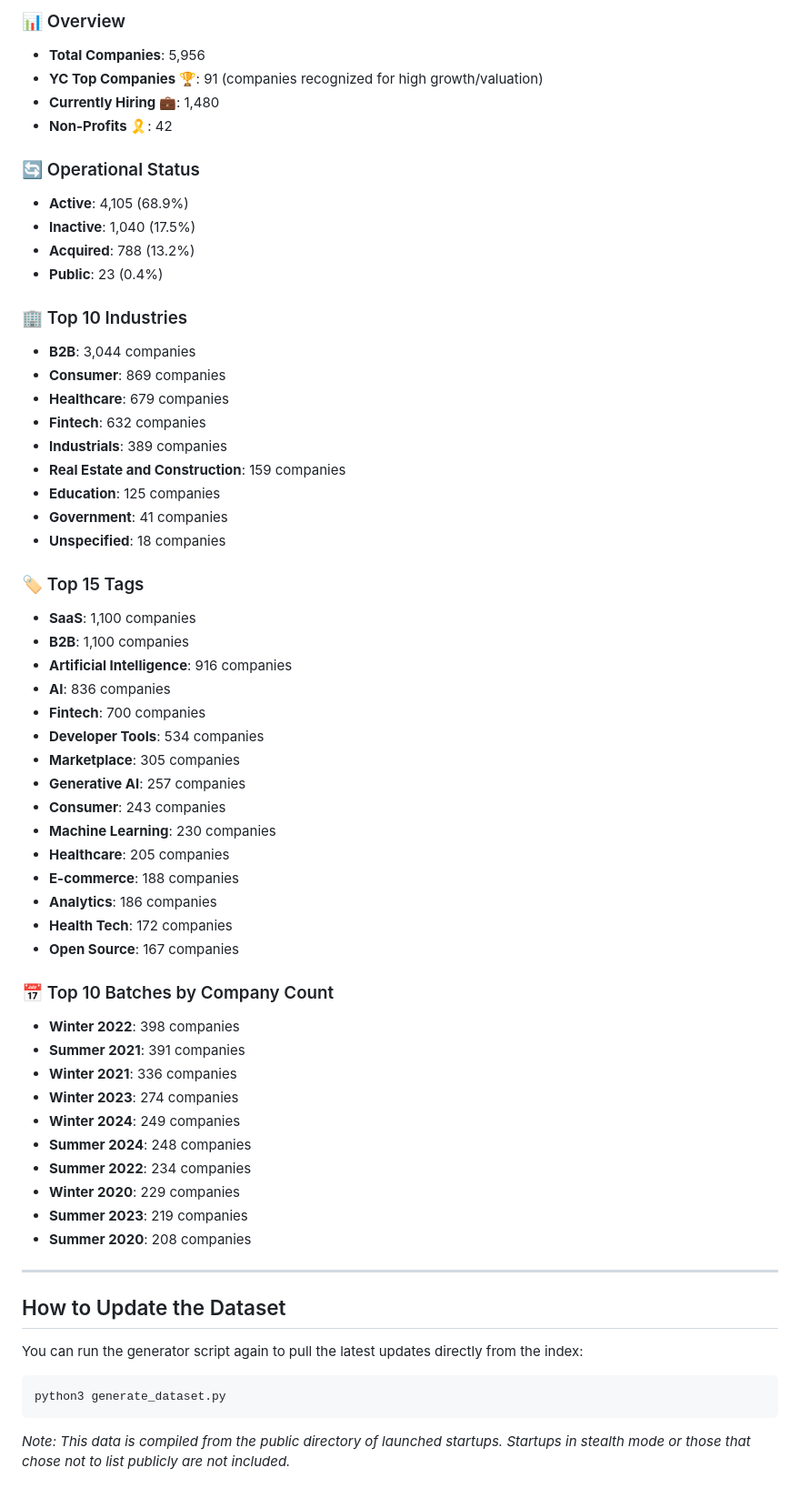
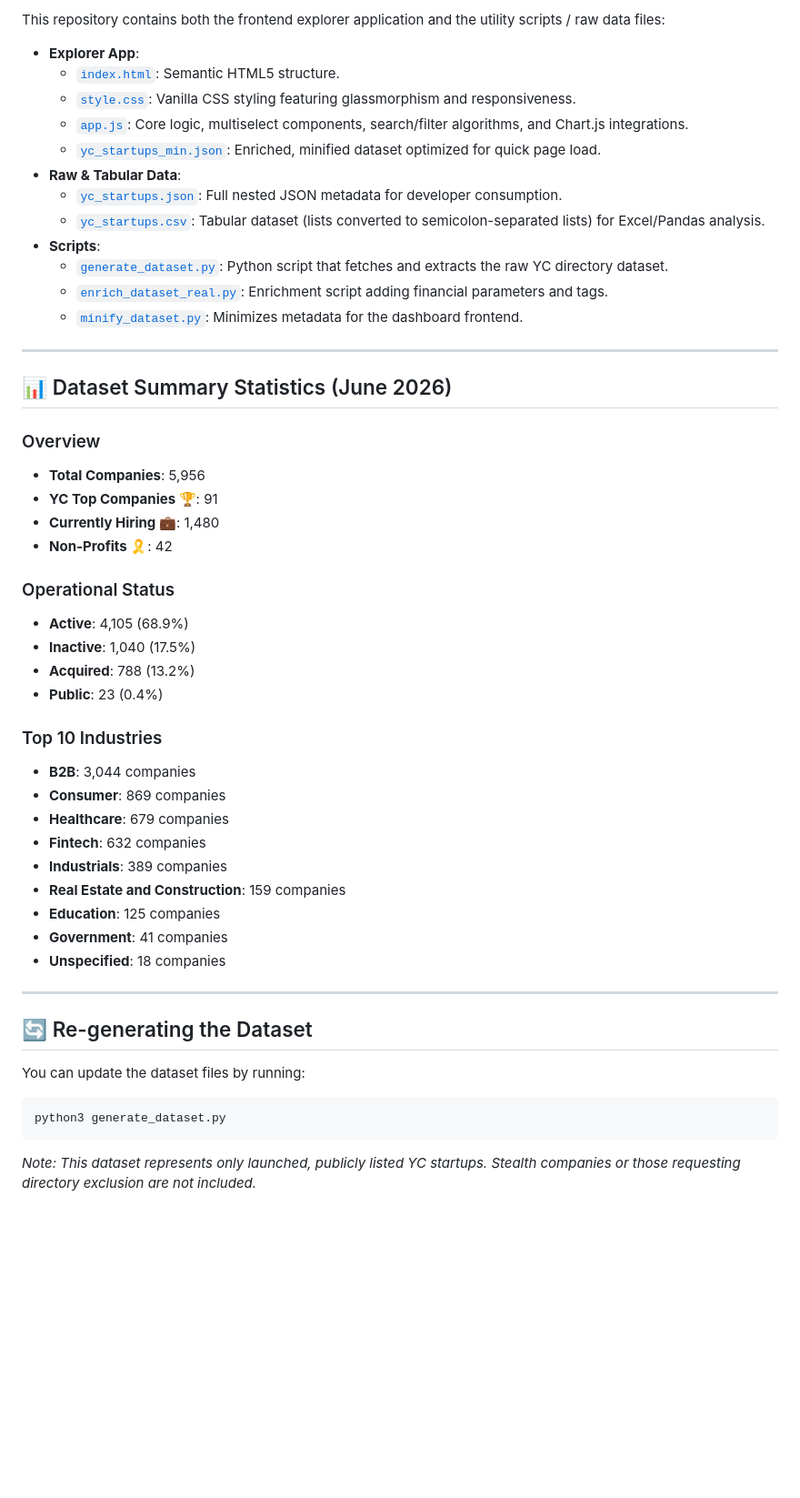
Before and after one commit to Truedoday/ycexplorer, a Markdown page: README.md, the part around the change printed below. Shown: that part at 91% size. Rendered like a GitHub page; blank space fills up the shorter version.

````diff
--- a/README.md
+++ b/README.md
@@ -48,17 +60,36 @@ The dataset is derived from Y Combinator's official startup directory (retrieved
 
-### 📊 Overview
+This repository contains both the frontend explorer application and the utility scripts / raw data files:
+
+* **Explorer App**:
+  * [`index.html`](./index.html): Semantic HTML5 structure.
+  * [`style.css`](./style.css): Vanilla CSS styling featuring glassmorphism and responsiveness.
+  * [`app.js`](./app.js): Core logic, multiselect components, search/filter algorithms, and Chart.js integrations.
+  * [`yc_startups_min.json`](./yc_startups_min.json): Enriched, minified dataset optimized for quick page load.
+* **Raw & Tabular Data**:
+  * [`yc_startups.json`](./yc_startups.json): Full nested JSON metadata for developer consumption.
+  * [`yc_startups.csv`](./yc_startups.csv): Tabular dataset (lists converted to semicolon-separated lists) for Excel/Pandas analysis.
+* **Scripts**:
+  * [`generate_dataset.py`](./generate_dataset.py): Python script that fetches and extracts the raw YC directory dataset.
+  * [`enrich_dataset_real.py`](./enrich_dataset_real.py): Enrichment script adding financial parameters and tags.
+  * [`minify_dataset.py`](./minify_dataset.py): Minimizes metadata for the dashboard frontend.
+
+---
+
+## 📊 Dataset Summary Statistics (June 2026)
+
+### Overview
 * **Total Companies**: 5,956
-* **YC Top Companies 🏆**: 91 (companies recognized for high growth/valuation)
+* **YC Top Companies 🏆**: 91
 * **Currently Hiring 💼**: 1,480
 * **Non-Profits 🎗️**: 42
 
-### 🔄 Operational Status
+### Operational Status
 * **Active**: 4,105 (68.9%)
 * **Inactive**: 1,040 (17.5%)
 * **Acquired**: 788 (13.2%)
 * **Public**: 23 (0.4%)
 
-### 🏢 Top 10 Industries
+### Top 10 Industries
 * **B2B**: 3,044 companies
 * **Consumer**: 869 companies
 * **Healthcare**: 679 companies
@@ -69,43 +100,14 @@ The dataset is derived from Y Combinator's official startup directory (retrieved
 * **Government**: 41 companies
 * **Unspecified**: 18 companies
 
-### 🏷️ Top 15 Tags
-* **SaaS**: 1,100 companies
-* **B2B**: 1,100 companies
-* **Artificial Intelligence**: 916 companies
-* **AI**: 836 companies
-* **Fintech**: 700 companies
-* **Developer Tools**: 534 companies
-* **Marketplace**: 305 companies
-* **Generative AI**: 257 companies
-* **Consumer**: 243 companies
-* **Machine Learning**: 230 companies
-* **Healthcare**: 205 companies
-* **E-commerce**: 188 companies
-* **Analytics**: 186 companies
-* **Health Tech**: 172 companies
-* **Open Source**: 167 companies
-
-### 📅 Top 10 Batches by Company Count
-* **Winter 2022**: 398 companies
-* **Summer 2021**: 391 companies
-* **Winter 2021**: 336 companies
-* **Winter 2023**: 274 companies
-* **Winter 2024**: 249 companies
-* **Summer 2024**: 248 companies
-* **Summer 2022**: 234 companies
-* **Winter 2020**: 229 companies
-* **Summer 2023**: 219 companies
-* **Summer 2020**: 208 companies
-
 ---
 
-## How to Update the Dataset
+## 🔄 Re-generating the Dataset
 
-You can run the generator script again to pull the latest updates directly from the index:
+You can update the dataset files by running:
 
 ```bash
 python3 generate_dataset.py
 ```
 
-*Note: This data is compiled from the public directory of launched startups. Startups in stealth mode or those that chose not to list publicly are not included.*
+*Note: This dataset represents only launched, publicly listed YC startups. Stealth companies or those requesting directory exclusion are not included.*
````
Also changed, not shown: other parts of README.md (+46 -34 lines), screenshot.png (added).
